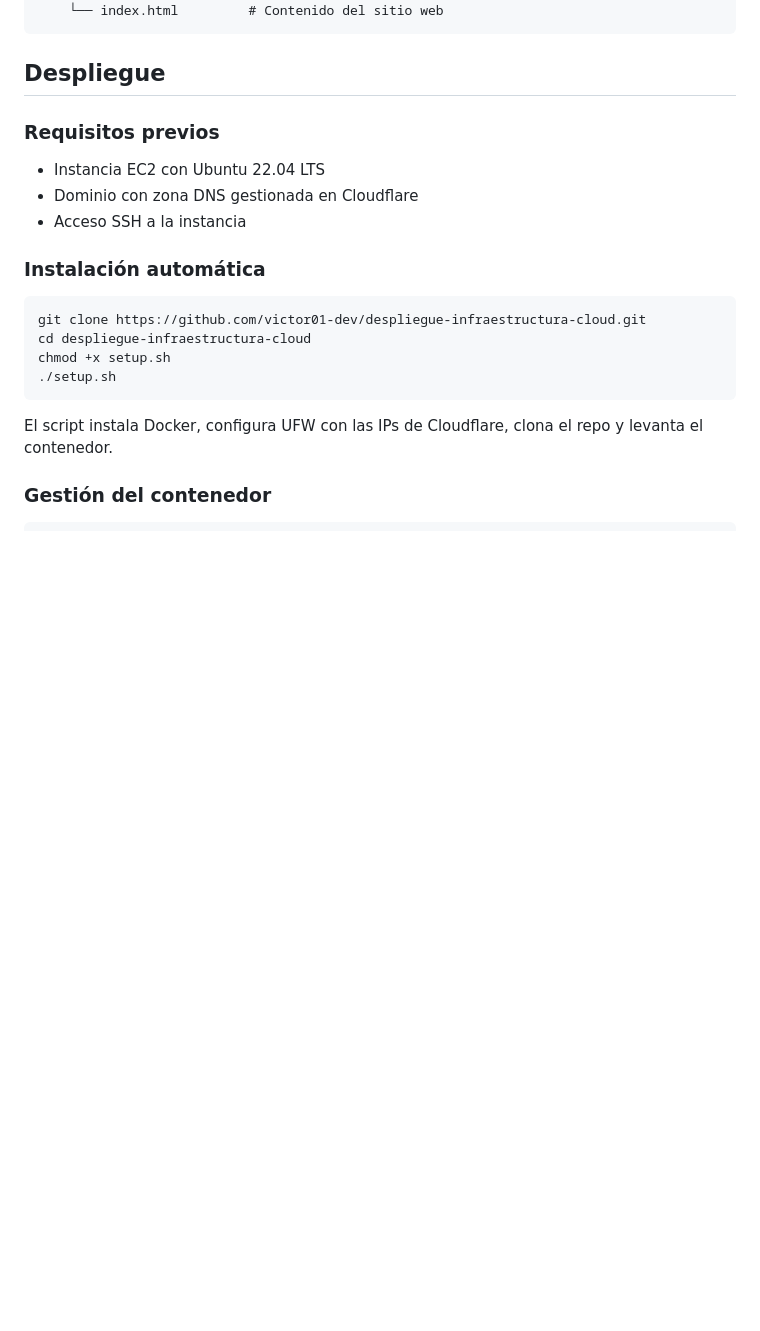
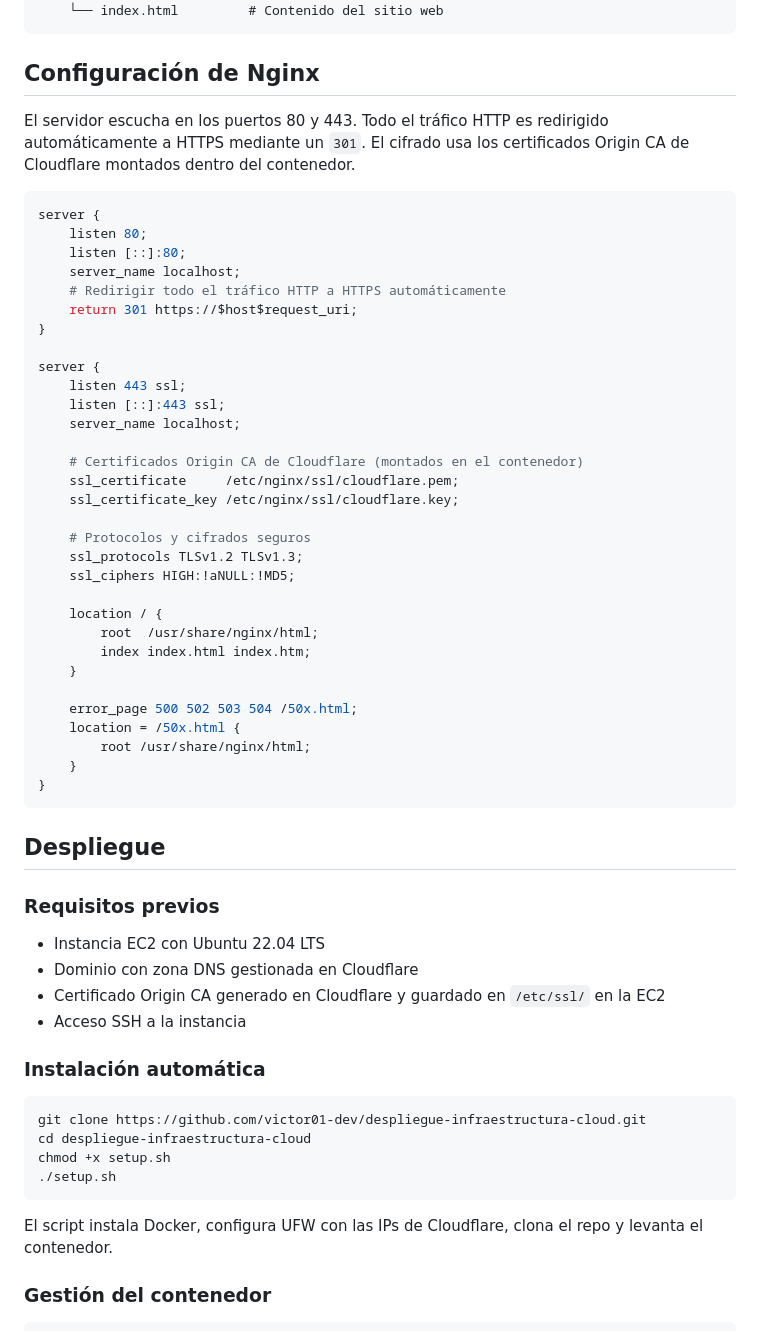
Before and after one commit to victor01-dev/despliegue-infraestructura-cloud, a Markdown page: README.md, the part around one of its changes. Drawn GitHub-style; blank space fills up the shorter version.

````diff
--- a/README.md
+++ b/README.md
@@ -57,5 +58,43 @@ Proyecto de despliegue de un servidor web sobre infraestructura cloud real, con
 └── web/
     └── index.html         # Contenido del sitio web
+```
+
+## Configuración de Nginx
+
+El servidor escucha en los puertos 80 y 443. Todo el tráfico HTTP es redirigido automáticamente a HTTPS mediante un `301`. El cifrado usa los certificados Origin CA de Cloudflare montados dentro del contenedor.
+
+```nginx
+server {
+    listen 80;
+    listen [::]:80;
+    server_name localhost;
+    # Redirigir todo el tráfico HTTP a HTTPS automáticamente
+    return 301 https://$host$request_uri;
+}
+
+server {
+    listen 443 ssl;
+    listen [::]:443 ssl;
+    server_name localhost;
+
+    # Certificados Origin CA de Cloudflare (montados en el contenedor)
+    ssl_certificate     /etc/nginx/ssl/cloudflare.pem;
+    ssl_certificate_key /etc/nginx/ssl/cloudflare.key;
+
+    # Protocolos y cifrados seguros
+    ssl_protocols TLSv1.2 TLSv1.3;
+    ssl_ciphers HIGH:!aNULL:!MD5;
+
+    location / {
+        root  /usr/share/nginx/html;
+        index index.html index.htm;
+    }
+
+    error_page 500 502 503 504 /50x.html;
+    location = /50x.html {
+        root /usr/share/nginx/html;
+    }
+}
 ```
 
 ## Despliegue
@@ -63,6 +102,7 @@ Proyecto de despliegue de un servidor web sobre infraestructura cloud real, con
 ### Requisitos previos
 - Instancia EC2 con Ubuntu 22.04 LTS
 - Dominio con zona DNS gestionada en Cloudflare
+- Certificado Origin CA generado en Cloudflare y guardado en `/etc/ssl/` en la EC2
 - Acceso SSH a la instancia
 
 ### Instalación automática
````
Also changed, not shown: other parts of README.md (+27 -26 lines).
